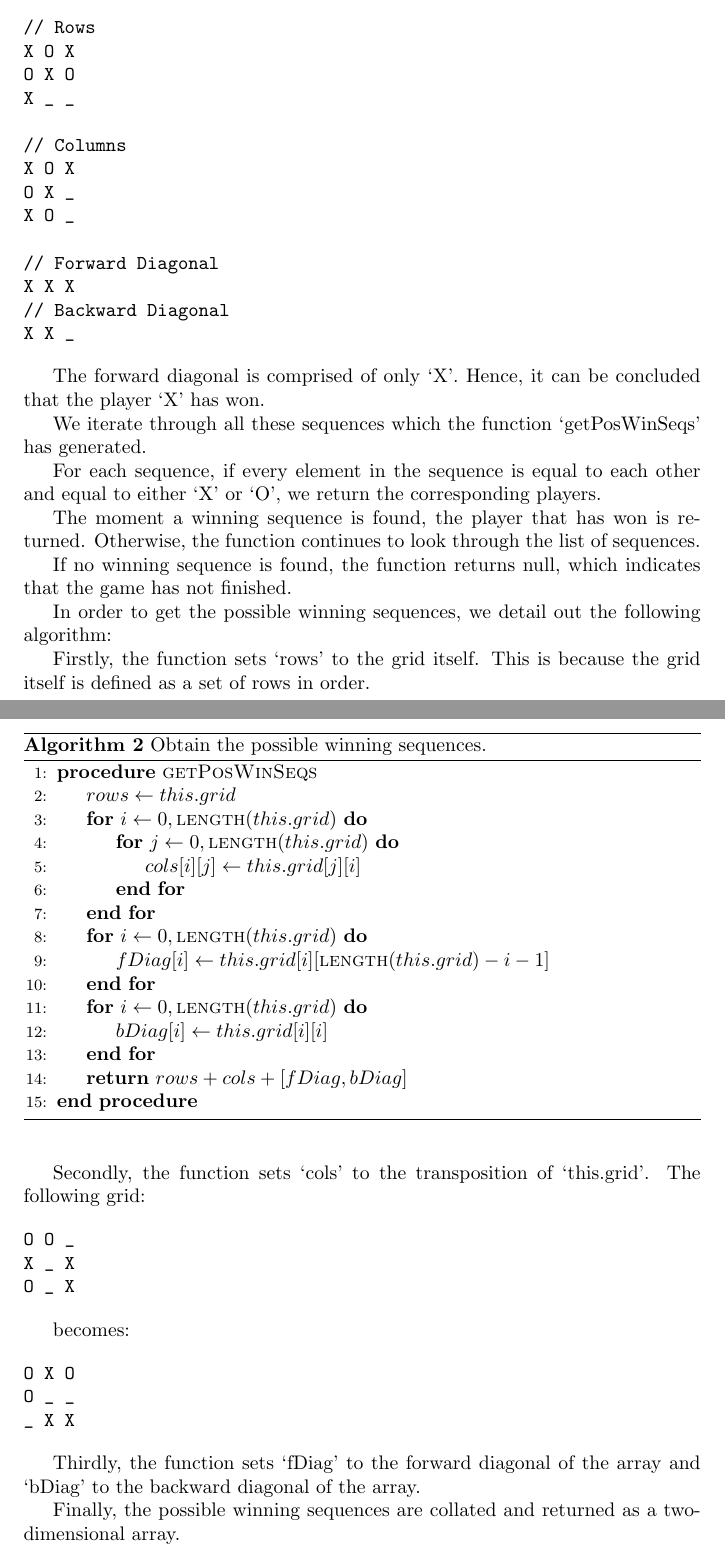
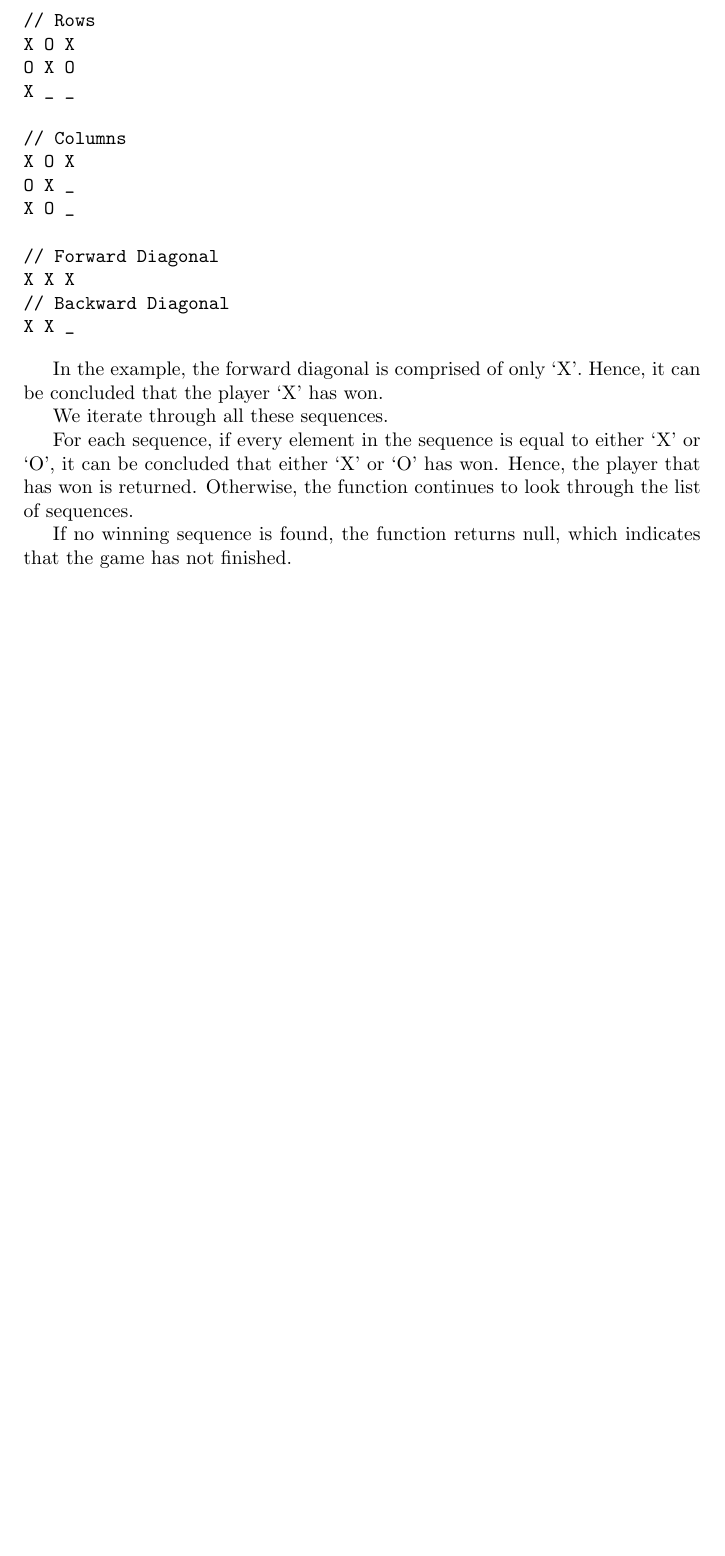
Before and after one commit to wei2912/cgjs, a LaTeX document (tictactoe/t3.tex): two parts of pages 2 and 3 of 3 before the commit and part of page 2 of 2 after it, the two joined at a grey line, cut so that both start at the same text, the shorter picture padded with empty space. Compiled offline with pdfLaTeX.

Commit message:
Strip off more stuff (including wrong isWin implementation)

```diff
--- a/tictactoe/t3.tex
+++ b/tictactoe/t3.tex
@@ -92,60 +68,12 @@ X X X
 X X _
 \end{verbatim}
 
-The forward diagonal is comprised of only `X'. Hence, it can be concluded that the player `X' has won.
+In the example, the forward diagonal is comprised of only `X'. Hence, it can be concluded that the player `X' has won.
 
-We iterate through all these sequences which the function `getPosWinSeqs' has generated.
+We iterate through all these sequences.
 
-For each sequence, if every element in the sequence is equal to each other and equal to either `X' or `O', we return the corresponding players.
-
-The moment a winning sequence is found, the player that has won is returned. Otherwise, the function continues to look through the list of sequences.
+For each sequence, if every element in the sequence is equal to either `X' or `O', it can be concluded that either `X' or `O' has won. Hence, the player that has won is returned. Otherwise, the function continues to look through the list of sequences.
 
 If no winning sequence is found, the function returns null, which indicates that the game has not finished.
 
-In order to get the possible winning sequences, we detail out the following algorithm:
-
-\begin{algorithm}
-\caption{Obtain the possible winning sequences.}
-
-\begin{algorithmic}[1]
-\Procedure{getPosWinSeqs}{}
-  \State $rows \gets this.grid$
-  \For{$i \gets 0, \Call{length}{this.grid}$}
-    \For{$j \gets 0, \Call{length}{this.grid}$}
-      \State $cols[i][j] \gets this.grid[j][i]$
-    \EndFor
-  \EndFor
-  \For{$i \gets 0, \Call{length}{this.grid}$}
-    \State $fDiag[i] \gets this.grid[i][\Call{length}{this.grid} - i - 1]$
-  \EndFor
-  \For{$i \gets 0, \Call{length}{this.grid}$}
-    \State $bDiag[i] \gets this.grid[i][i]$
-  \EndFor
-  \Return $rows + cols + [fDiag, bDiag]$
-\EndProcedure
-\end{algorithmic}
-\end{algorithm}
-
-Firstly, the function sets `rows' to the grid itself. This is because the grid itself is defined as a set of rows in order.
-
-Secondly, the function sets `cols' to the transposition of `this.grid'. The following grid:
-
-\begin{verbatim}
-O O _
-X _ X
-O _ X
-\end{verbatim}
-
-becomes:
-
-\begin{verbatim}
-O X O
-O _ _
-_ X X
-\end{verbatim}
-
-Thirdly, the function sets `fDiag' to the forward diagonal of the array and `bDiag' to the backward diagonal of the array.
-
-Finally, the possible winning sequences are collated and returned as a two-dimensional array.
-
 \end{document}
```
Also changed, not shown: tictactoe/t3.tex (24 more changed lines).
